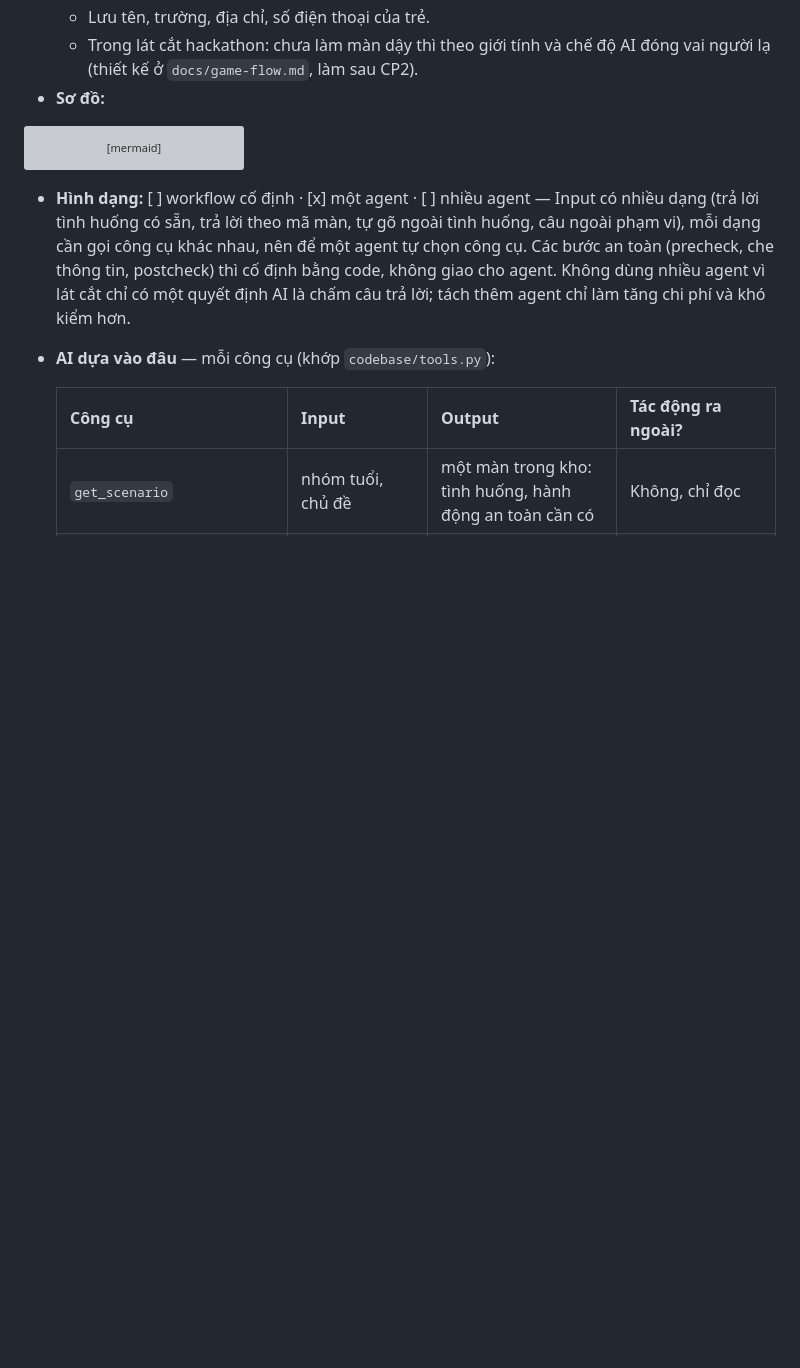
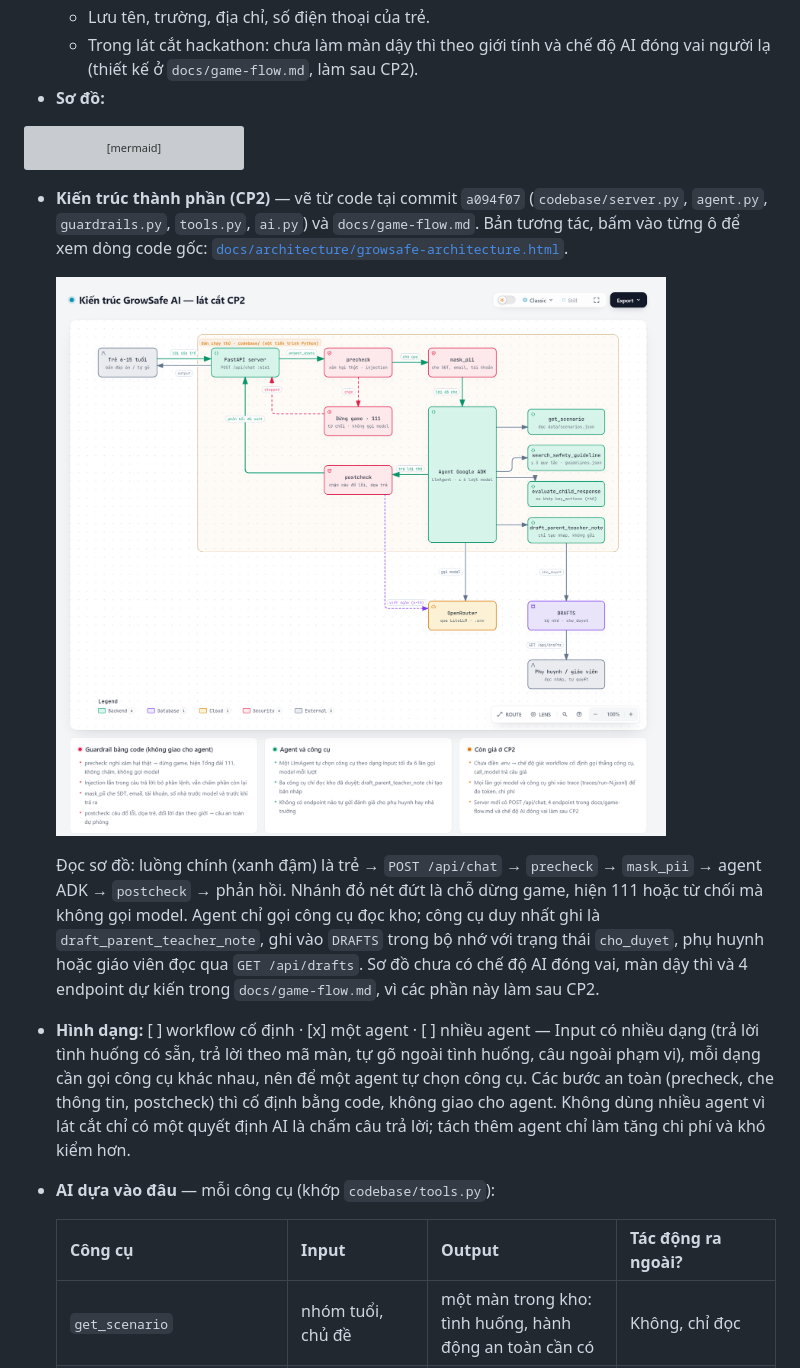
Before and after one commit to hoangvu1806/K5-Day15-L3B-ThoXemTreAn, a Markdown page: spec.md, the part around the change. GitHub-like rendering; pictures changed too: docs/architecture/growsafe-architecture.png (added); blank space fills up the shorter version; grey boxes are pictures that could not be loaded.

Commit message:
sơ đồ kiến trúc

````diff
--- a/spec.md
+++ b/spec.md
@@ -60,6 +60,12 @@ flowchart TD
     E -- đạt --> H[Phản hồi cho trẻ]
     T4 --> P[Phụ huynh / giáo viên đọc và duyệt]
 ```
+
+- **Kiến trúc thành phần (CP2)** — vẽ từ code tại commit `a094f07` (`codebase/server.py`, `agent.py`, `guardrails.py`, `tools.py`, `ai.py`) và `docs/game-flow.md`. Bản tương tác, bấm vào từng ô để xem dòng code gốc: [`docs/architecture/growsafe-architecture.html`](docs/architecture/growsafe-architecture.html).
+
+  ![Kiến trúc GrowSafe AI — lát cắt CP2](docs/architecture/growsafe-architecture.png)
+
+  Đọc sơ đồ: luồng chính (xanh đậm) là trẻ → `POST /api/chat` → `precheck` → `mask_pii` → agent ADK → `postcheck` → phản hồi. Nhánh đỏ nét đứt là chỗ dừng game, hiện 111 hoặc từ chối mà không gọi model. Agent chỉ gọi công cụ đọc kho; công cụ duy nhất ghi là `draft_parent_teacher_note`, ghi vào `DRAFTS` trong bộ nhớ với trạng thái `cho_duyet`, phụ huynh hoặc giáo viên đọc qua `GET /api/drafts`. Sơ đồ chưa có chế độ AI đóng vai, màn dậy thì và 4 endpoint dự kiến trong `docs/game-flow.md`, vì các phần này làm sau CP2.
 
 - **Hình dạng:** [ ] workflow cố định · [x] một agent · [ ] nhiều agent — Input có nhiều dạng (trả lời tình huống có sẵn, trả lời theo mã màn, tự gõ ngoài tình huống, câu ngoài phạm vi), mỗi dạng cần gọi công cụ khác nhau, nên để một agent tự chọn công cụ. Các bước an toàn (precheck, che thông tin, postcheck) thì cố định bằng code, không giao cho agent. Không dùng nhiều agent vì lát cắt chỉ có một quyết định AI là chấm câu trả lời; tách thêm agent chỉ làm tăng chi phí và khó kiểm hơn.
 - **AI dựa vào đâu** — mỗi công cụ (khớp `codebase/tools.py`):
````
